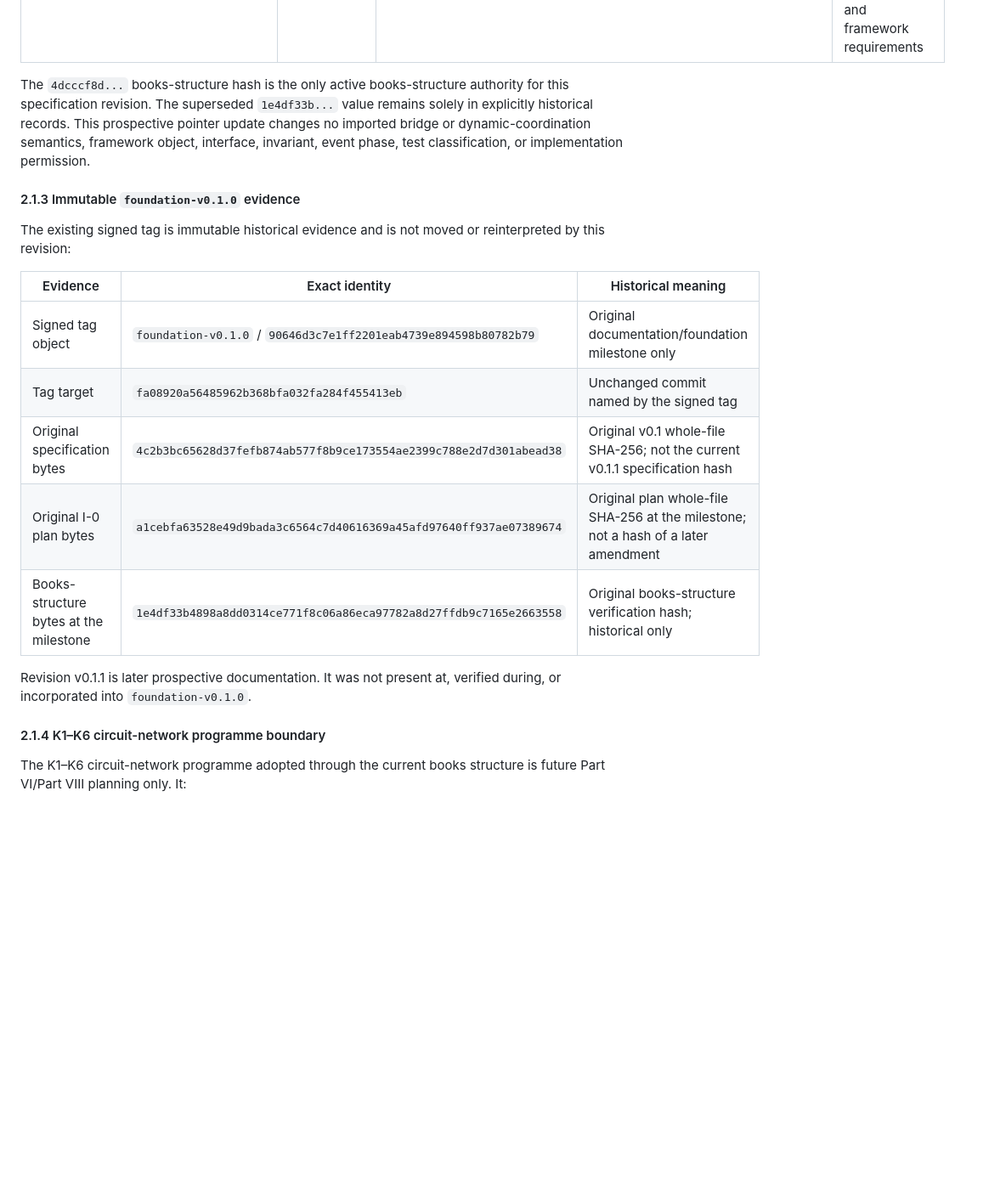
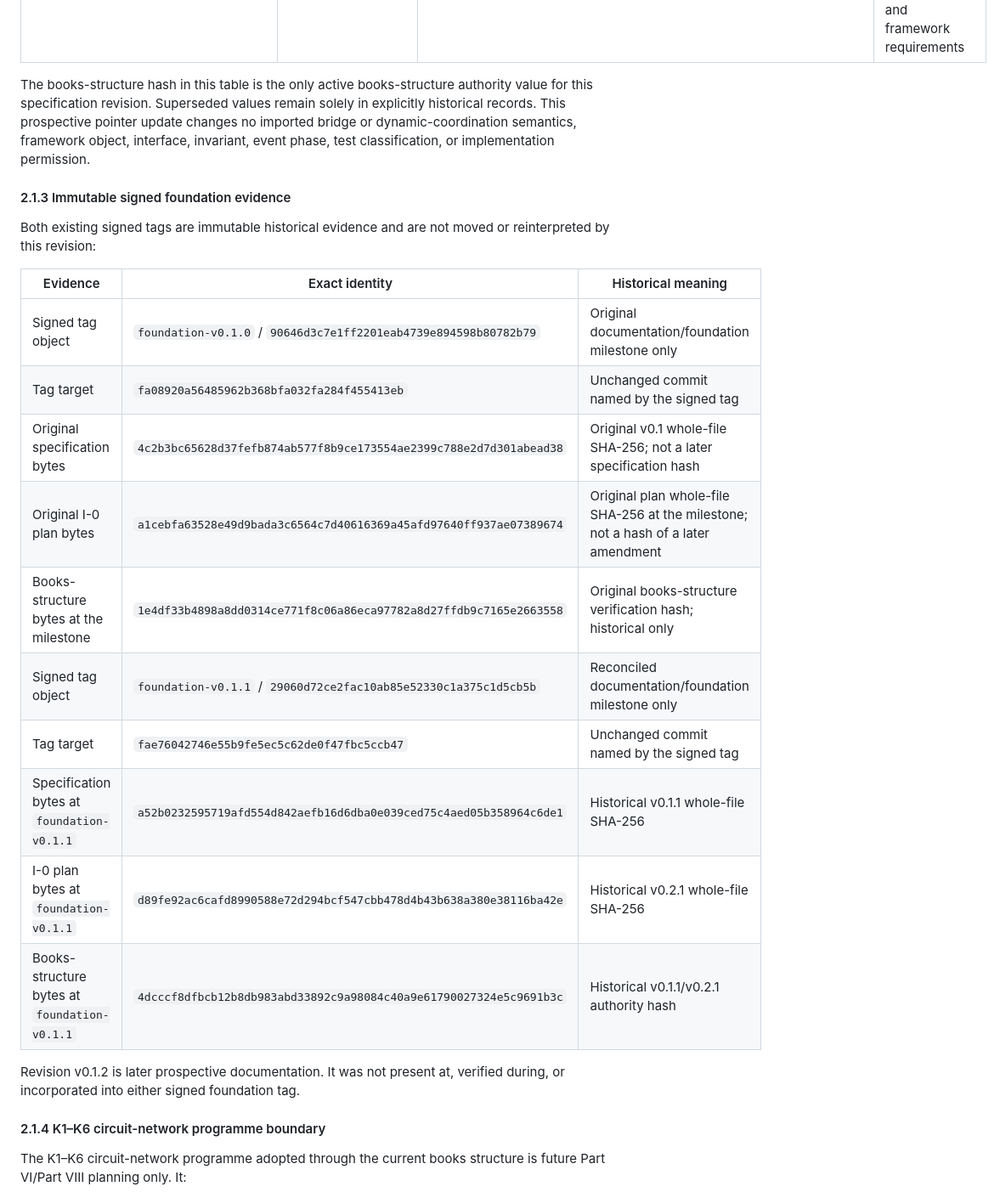
Before and after one commit to konrazem/ebu, a Markdown page: UNIFIED_PYTHON_RESEARCH_FRAMEWORK_SPECIFICATION.md, the part around one of its changes. Shown at 85% size. Rendered like a GitHub page; blank space fills up the shorter version.

```diff
--- a/UNIFIED_PYTHON_RESEARCH_FRAMEWORK_SPECIFICATION.md
+++ b/UNIFIED_PYTHON_RESEARCH_FRAMEWORK_SPECIFICATION.md
@@ -90,28 +90,33 @@ set is:
 | `SEQUENTIAL_PARALLEL_BRIDGE.md` | v0.2 | `34feaae6bdd8e7b9f8b8989933c847f725a1557609eb8fb059a563d9c3db4f10` | Unchanged Part VI definitions, grouping, comparators, physical group measurement, causal limits, receipt closure, and batching |
 | `DYNAMIC_COORDINATION_FOUNDATION.md` | v0.1 | `6f9bf4a95e307c5a44ad386aa5e680d917c13b547b3bdbaffab1e4d11a1d5a95` | Unchanged Part VIII dynamic state, seven-layer separation, deterministic event order, network evolution, objectives, uncertainty, and framework requirements |
 
-The `4dcccf8d...` books-structure hash is the only active books-structure
-authority for this specification revision. The superseded `1e4df33b...`
-value remains solely in explicitly historical records. This prospective
+The books-structure hash in this table is the only active books-structure
+authority value for this specification revision. Superseded values remain
+solely in explicitly historical records. This prospective
 pointer update changes no imported bridge or dynamic-coordination semantics,
 framework object, interface, invariant, event phase, test classification, or
 implementation permission.
 
-#### 2.1.3 Immutable `foundation-v0.1.0` evidence
-
-The existing signed tag is immutable historical evidence and is not moved or
-reinterpreted by this revision:
+#### 2.1.3 Immutable signed foundation evidence
+
+Both existing signed tags are immutable historical evidence and are not moved
+or reinterpreted by this revision:
 
 | Evidence | Exact identity | Historical meaning |
 |---|---|---|
 | Signed tag object | `foundation-v0.1.0` / `90646d3c7e1ff2201eab4739e894598b80782b79` | Original documentation/foundation milestone only |
 | Tag target | `fa08920a56485962b368bfa032fa284f455413eb` | Unchanged commit named by the signed tag |
-| Original specification bytes | `4c2b3bc65628d37fefb874ab577f8b9ce173554ae2399c788e2d7d301abead38` | Original v0.1 whole-file SHA-256; not the current v0.1.1 specification hash |
+| Original specification bytes | `4c2b3bc65628d37fefb874ab577f8b9ce173554ae2399c788e2d7d301abead38` | Original v0.1 whole-file SHA-256; not a later specification hash |
 | Original I-0 plan bytes | `a1cebfa63528e49d9bada3c6564c7d40616369a45afd97640ff937ae07389674` | Original plan whole-file SHA-256 at the milestone; not a hash of a later amendment |
 | Books-structure bytes at the milestone | `1e4df33b4898a8dd0314ce771f8c06a86eca97782a8d27ffdb9c7165e2663558` | Original books-structure verification hash; historical only |
-
-Revision v0.1.1 is later prospective documentation. It was not present at,
-verified during, or incorporated into `foundation-v0.1.0`.
+| Signed tag object | `foundation-v0.1.1` / `29060d72ce2fac10ab85e52330c1a375c1d5cb5b` | Reconciled documentation/foundation milestone only |
+| Tag target | `fae76042746e55b9fe5ec5c62de0f47fbc5ccb47` | Unchanged commit named by the signed tag |
+| Specification bytes at `foundation-v0.1.1` | `a52b0232595719afd554d842aefb16d6dba0e039ced75c4aed05b358964c6de1` | Historical v0.1.1 whole-file SHA-256 |
+| I-0 plan bytes at `foundation-v0.1.1` | `d89fe92ac6cafd8990588e72d294bcf547cbb478d4b43b638a380e38116ba42e` | Historical v0.2.1 whole-file SHA-256 |
+| Books-structure bytes at `foundation-v0.1.1` | `4dcccf8dfbcb12b8db983abd33892c9a98084c40a9e61790027324e5c9691b3c` | Historical v0.1.1/v0.2.1 authority hash |
+
+Revision v0.1.2 is later prospective documentation. It was not present at,
+verified during, or incorporated into either signed foundation tag.
 
 #### 2.1.4 K1–K6 circuit-network programme boundary
 
```
Also changed, not shown: other parts of UNIFIED_PYTHON_RESEARCH_FRAMEWORK_SPECIFICATION.md (+64 -24 lines), UNIFIED_PYTHON_RESEARCH_FRAMEWORK_IMPLEMENTATION_PLAN.md (+109 -68 lines).
